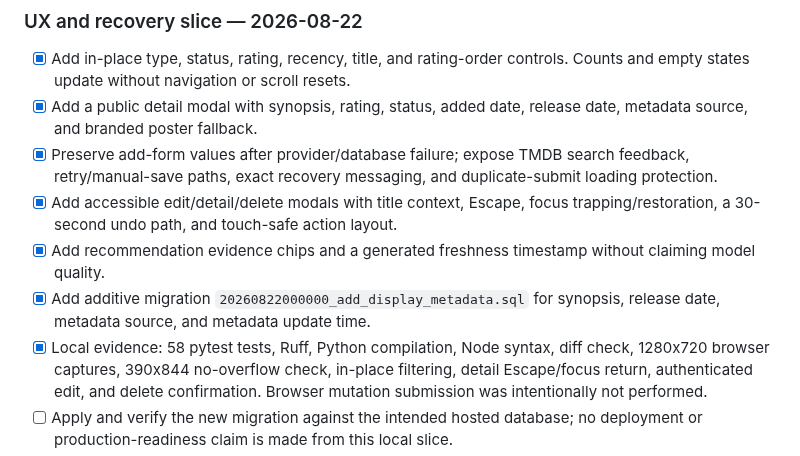
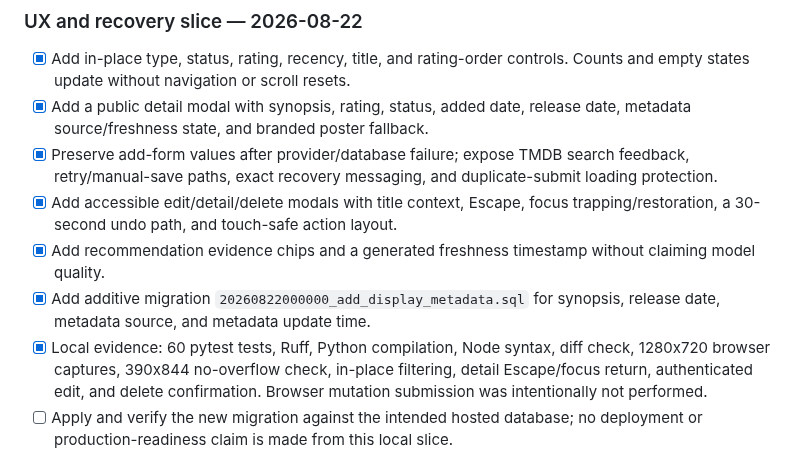
Before and after one commit to icecold009/movie-tracker, a Markdown page: BACKLOG.md, the part around the change. Drawn GitHub-style.

Commit message:
docs: update tracker evidence

```diff
--- a/BACKLOG.md
+++ b/BACKLOG.md
@@ -55,7 +55,8 @@ capability and evidence that people actually use it.
       controls. Counts and empty states update without navigation or scroll
       resets.
 - [x] Add a public detail modal with synopsis, rating, status, added date,
-      release date, metadata source, and branded poster fallback.
+      release date, metadata source/freshness state, and branded poster
+      fallback.
 - [x] Preserve add-form values after provider/database failure; expose TMDB
       search feedback, retry/manual-save paths, exact recovery messaging, and
       duplicate-submit loading protection.
@@ -67,7 +68,7 @@ capability and evidence that people actually use it.
 - [x] Add additive migration
       `20260822000000_add_display_metadata.sql` for synopsis, release date,
       metadata source, and metadata update time.
-- [x] Local evidence: 58 pytest tests, Ruff, Python compilation, Node syntax,
+- [x] Local evidence: 60 pytest tests, Ruff, Python compilation, Node syntax,
       diff check, 1280x720 browser captures, 390x844 no-overflow check, in-place
       filtering, detail Escape/focus return, authenticated edit, and delete
       confirmation. Browser mutation submission was intentionally not performed.
```
